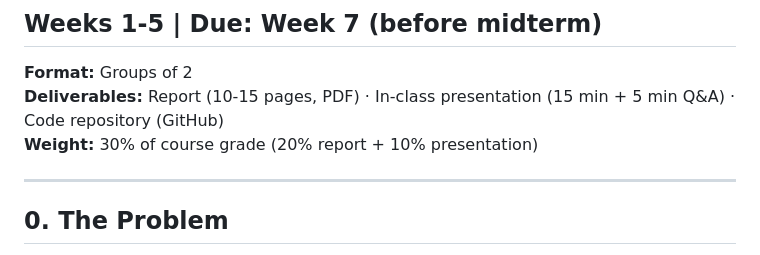
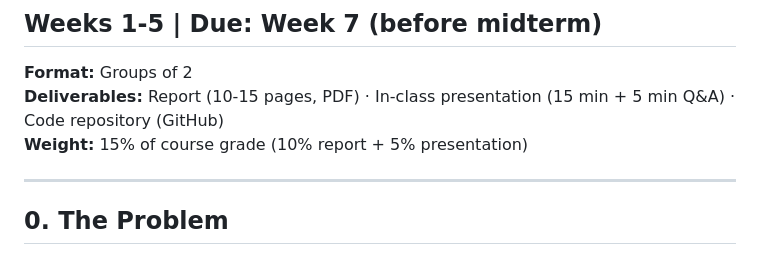
Before and after one commit to adaskin/hpc-for-ai-course, a Markdown page: projects/project1-hp-ss-engine/project1_hp-ss-engine.md, the part around the change. Drawn GitHub-style.

```diff
--- a/projects/project1-hp-ss-engine/project1_hp-ss-engine.md
+++ b/projects/project1-hp-ss-engine/project1_hp-ss-engine.md
@@ -4,7 +4,7 @@
 
 **Format:** Groups of 2
 **Deliverables:** Report (10-15 pages, PDF) &middot; In-class presentation (15 min + 5 min Q&A) &middot; Code repository (GitHub)
-**Weight:** 30% of course grade (20% report + 10% presentation)
+**Weight:** 15% of course grade (10% report + 5% presentation)
 
 ---
 
```
